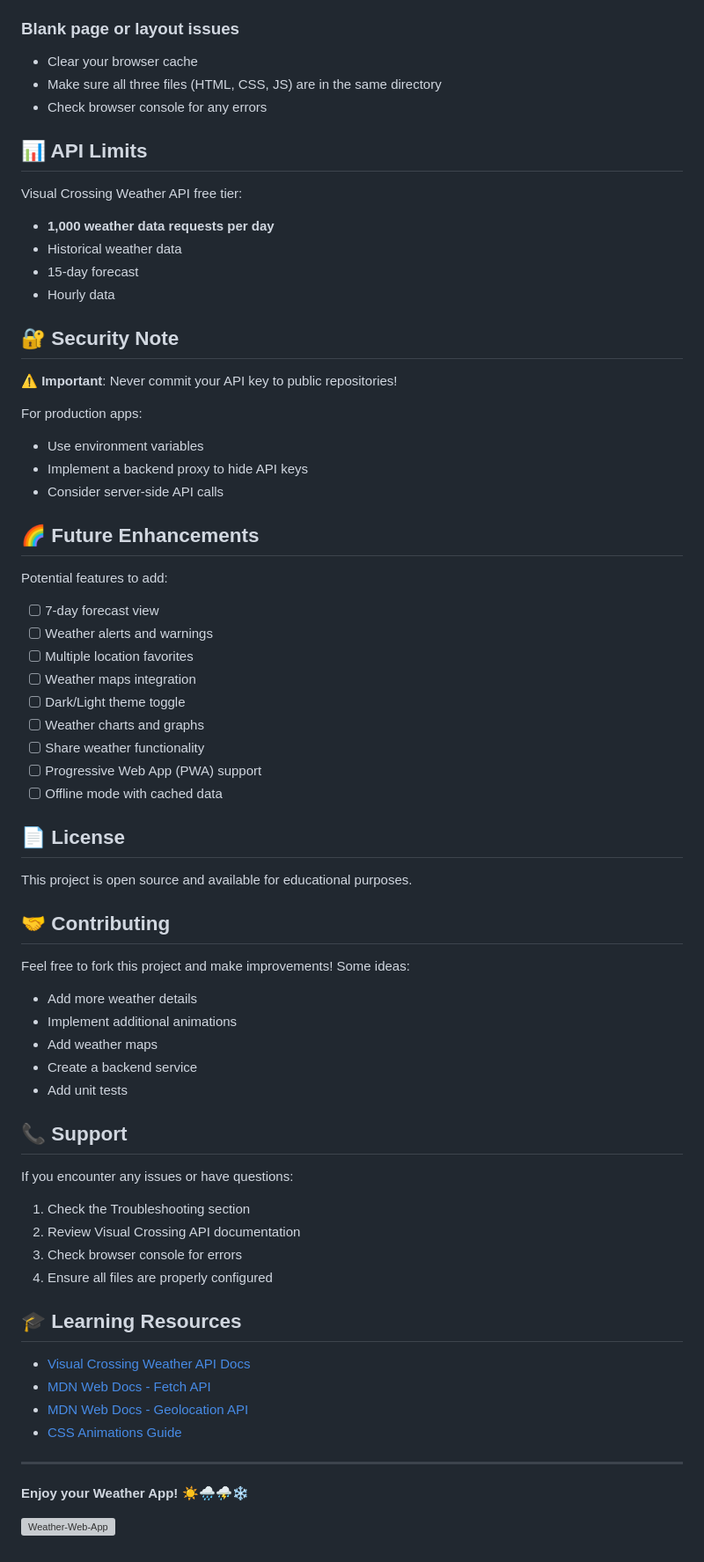
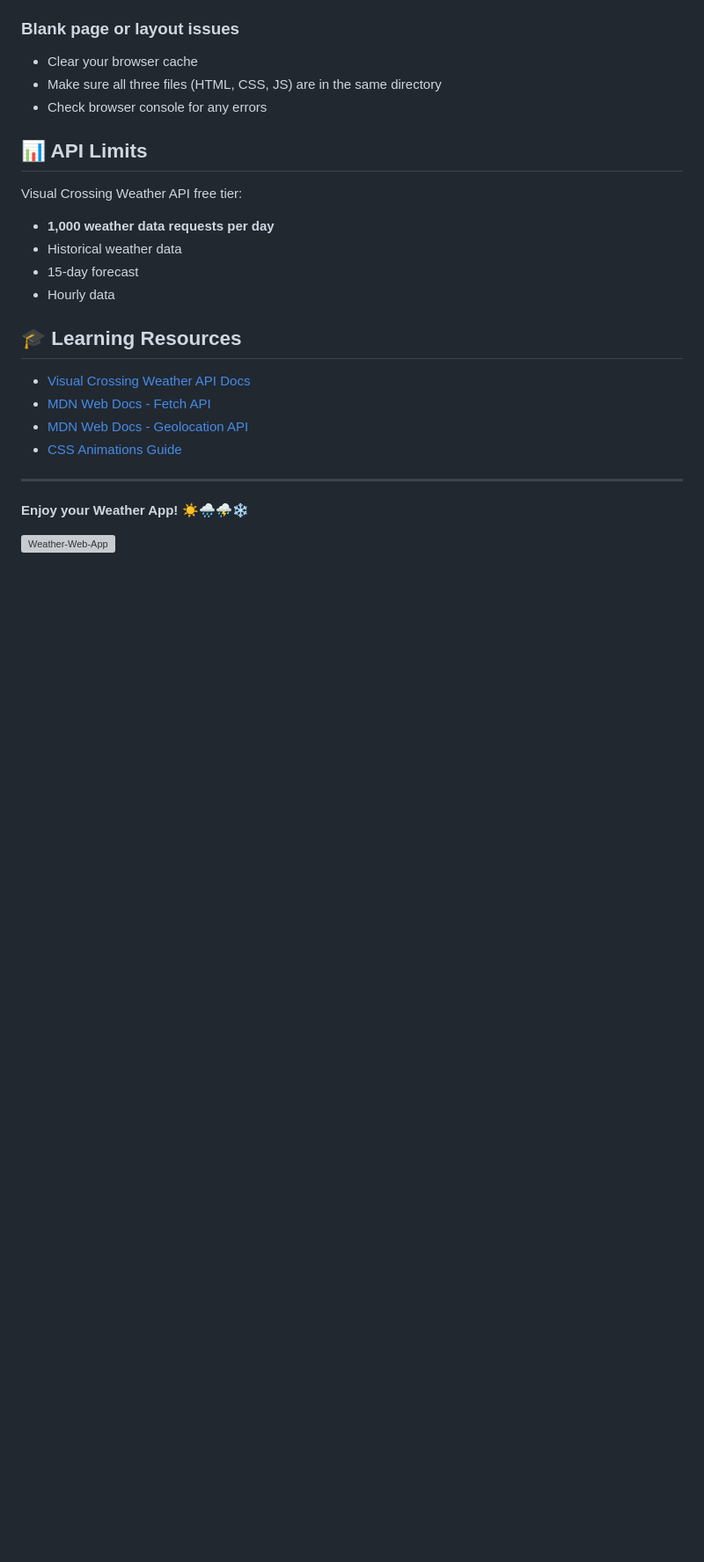
Before and after one commit to 0xkdani/Weather-Web-App, a Markdown page: README.md, the part around one of its changes. Shown at 88% size. GitHub-like rendering; blank space fills up the shorter version; grey boxes are pictures that could not be loaded.

Commit message:
Revise README to streamline content
Removed features, animation, customization, security notes, future enhancements, contributing, and support sections from the README.

```diff
--- a/README.md
+++ b/README.md
@@ -191,49 +126,6 @@ Visual Crossing Weather API free tier:
 - 15-day forecast
 - Hourly data
 
-## 🔐 Security Note
-
-⚠️ **Important**: Never commit your API key to public repositories!
-
-For production apps:
-- Use environment variables
-- Implement a backend proxy to hide API keys
-- Consider server-side API calls
-
-## 🌈 Future Enhancements
-
-Potential features to add:
-- [ ] 7-day forecast view
-- [ ] Weather alerts and warnings
-- [ ] Multiple location favorites
-- [ ] Weather maps integration
-- [ ] Dark/Light theme toggle
-- [ ] Weather charts and graphs
-- [ ] Share weather functionality
-- [ ] Progressive Web App (PWA) support
-- [ ] Offline mode with cached data
-
-## 📄 License
-
-This project is open source and available for educational purposes.
-
-## 🤝 Contributing
-
-Feel free to fork this project and make improvements! Some ideas:
-- Add more weather details
-- Implement additional animations
-- Add weather maps
-- Create a backend service
-- Add unit tests
-
-## 📞 Support
-
-If you encounter any issues or have questions:
-1. Check the Troubleshooting section
-2. Review Visual Crossing API documentation
-3. Check browser console for errors
-4. Ensure all files are properly configured
-
 ## 🎓 Learning Resources
 
 - [Visual Crossing Weather API Docs](https://www.visualcrossing.com/resources/documentation/weather-api/timeline-weather-api/)
```
Also changed, not shown: other parts of README.md (+0 -65 lines).
